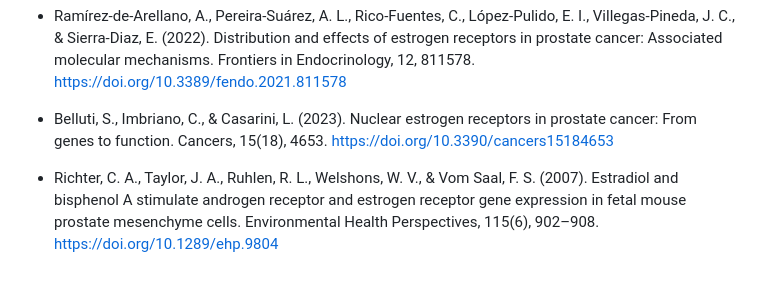
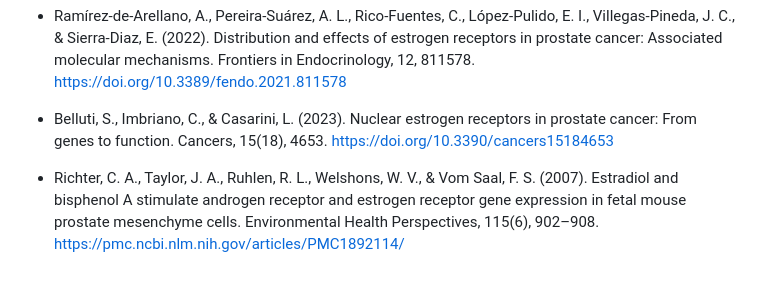
Before and after one commit to nataliebpm/Analisis-de-RNA-seq-BEII, a Markdown page: README.md, the part around the change. Rendered like a GitHub page.

Commit message:
Actualizacion de referencias

```diff
--- a/README.md
+++ b/README.md
@@ -197,4 +197,4 @@ module load kallisto/0.45.0
 
 - Belluti, S., Imbriano, C., & Casarini, L. (2023). Nuclear estrogen receptors in prostate cancer: From genes to function. Cancers, 15(18), 4653. https://doi.org/10.3390/cancers15184653
 
-- Richter, C. A., Taylor, J. A., Ruhlen, R. L., Welshons, W. V., & Vom Saal, F. S. (2007). Estradiol and bisphenol A stimulate androgen receptor and estrogen receptor gene expression in fetal mouse prostate mesenchyme cells. Environmental Health Perspectives, 115(6), 902–908. https://doi.org/10.1289/ehp.9804
+- Richter, C. A., Taylor, J. A., Ruhlen, R. L., Welshons, W. V., & Vom Saal, F. S. (2007). Estradiol and bisphenol A stimulate androgen receptor and estrogen receptor gene expression in fetal mouse prostate mesenchyme cells. Environmental Health Perspectives, 115(6), 902–908. https://pmc.ncbi.nlm.nih.gov/articles/PMC1892114/
```
